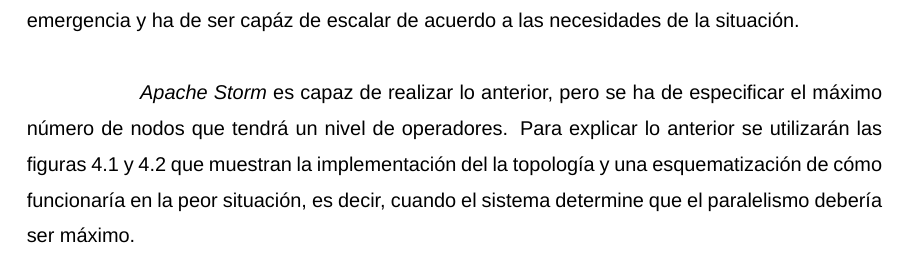
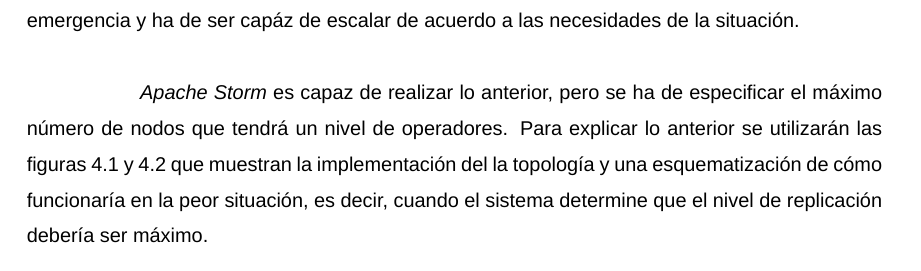
Before and after one commit to TebanCL/Memoria, a LaTeX thesis (tesis-usach.tex, which reads chapters/4-Evaluacion.tex): part of page 68 of 76, cut so that both start at the same text. Compiled offline with XeLaTeX; a missing font is replaced by an installed copy or a similar font.

Commit message:
More minor fixes

```diff
--- a/chapters/4-Evaluacion.tex
+++ b/chapters/4-Evaluacion.tex
@@ -8,7 +8,7 @@
 
 En la sección \ref{subsec:topologiaSistema} se explicitó cómo estarían dispuestos los operadores en la topología, pero se ha de recordar que el sistema está pensado para operar en casos de emergencia y ha de ser capáz de escalar de acuerdo a las necesidades de la situación.\\
 
-\textit{Apache Storm} es capaz de realizar lo anterior, pero se ha de especificar el máximo número de nodos que tendrá un nivel de operadores. Para explicar lo anterior se utilizarán las figuras \ref{fig:Implementacion1} y \ref{fig:Implementacion1p2} que muestran la implementación del la topología y una esquematización de cómo funcionaría en la peor situación, es decir, cuando el sistema determine que el paralelismo debería ser máximo.
+\textit{Apache Storm} es capaz de realizar lo anterior, pero se ha de especificar el máximo número de nodos que tendrá un nivel de operadores. Para explicar lo anterior se utilizarán las figuras \ref{fig:Implementacion1} y \ref{fig:Implementacion1p2} que muestran la implementación del la topología y una esquematización de cómo funcionaría en la peor situación, es decir, cuando el sistema determine que el nivel de replicación debería ser máximo.
 
 \begin{figure}[H]
 	\centering
```
Also changed, not shown: tesis-usach.pdf, chapters/4-Evaluacion.tex (2 more changed lines), 1 other file.
